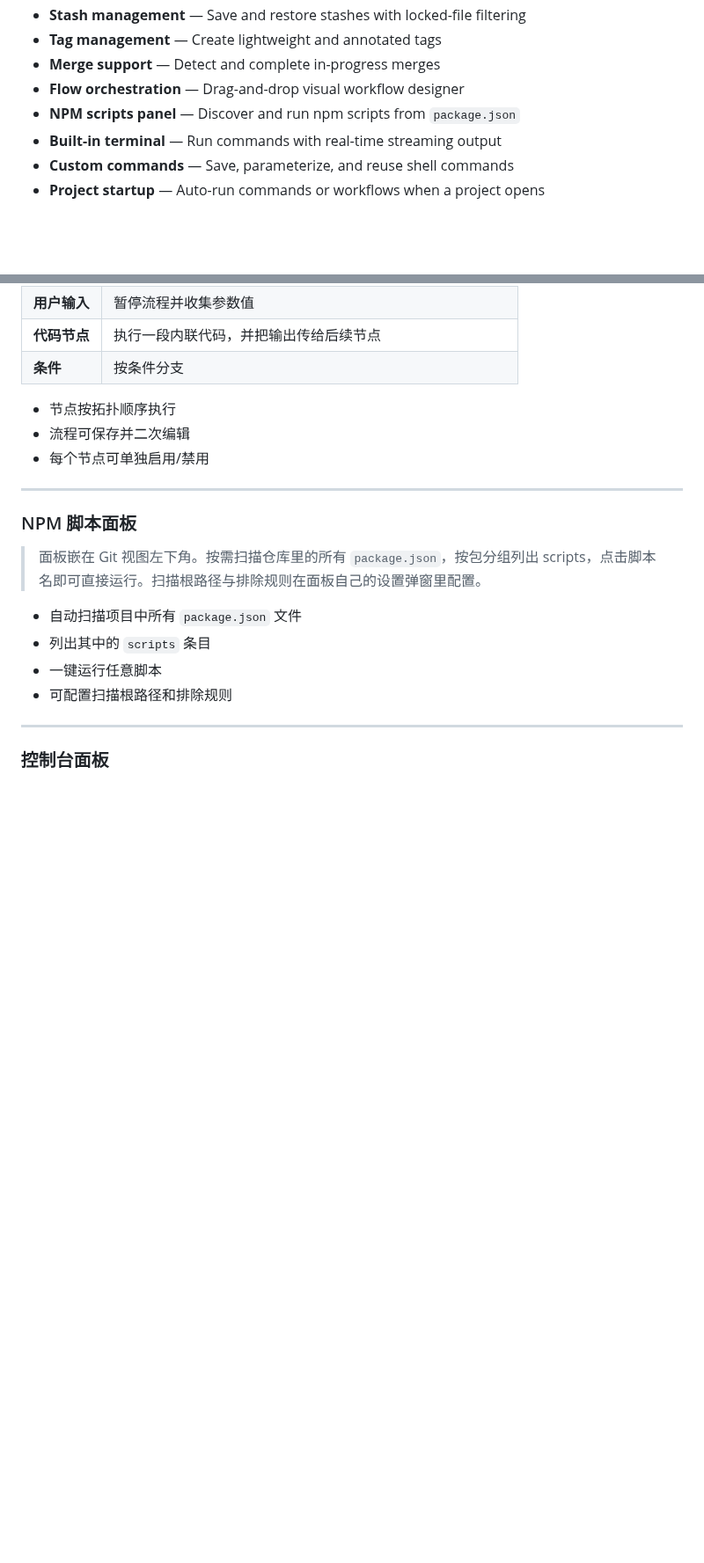
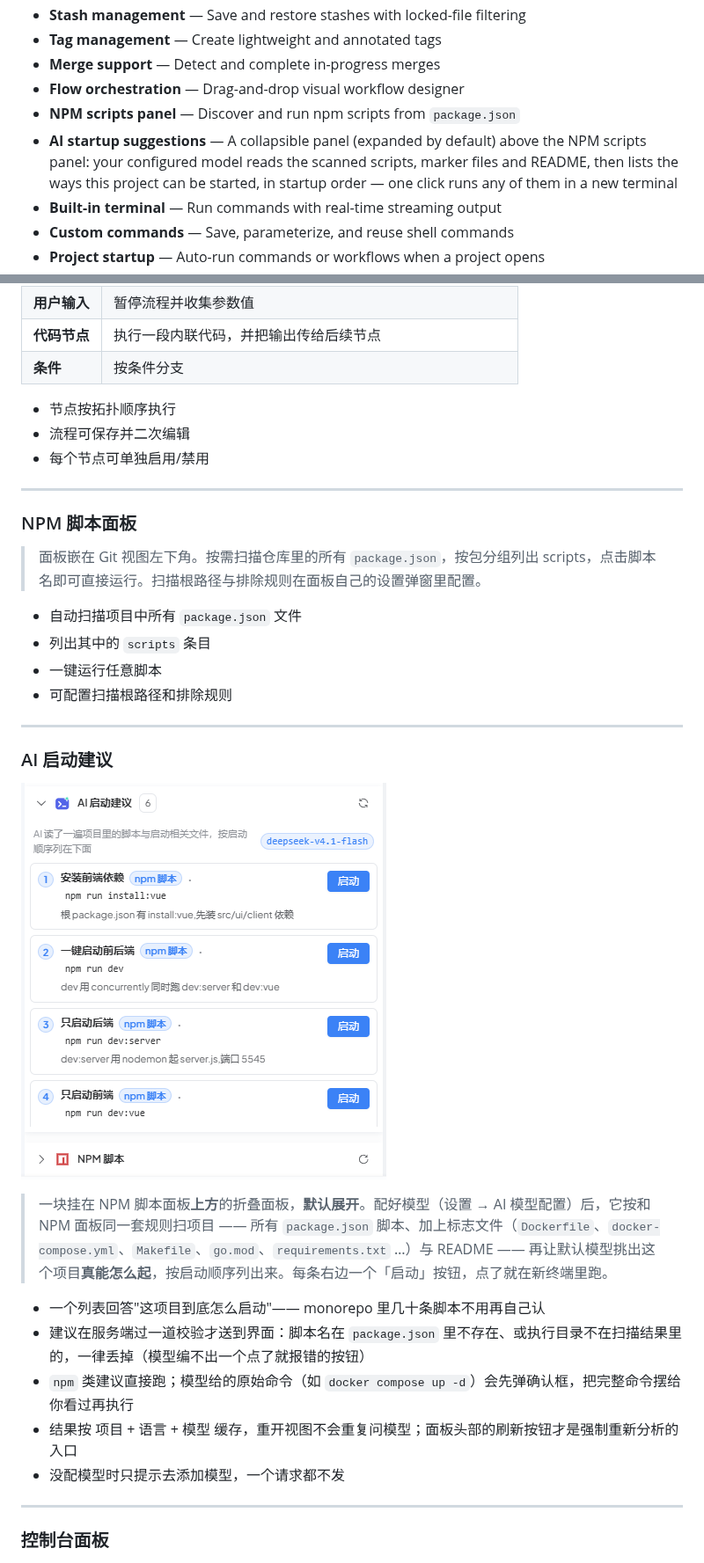
Before and after one commit to xz333221/zen-gitsync, a Markdown page: README.md, 2 parts joined by grey strips. Shown at 88% size. Rendered like a GitHub page; pictures changed too: public/images/startup-ai-panel.png (added); blank space fills up the shorter version.

```diff
--- a/README.md
+++ b/README.md
@@ -54,6 +55,7 @@ npm install -g zen-gitsync
 - **Merge support** — Detect and complete in-progress merges
 - **Flow orchestration** — Drag-and-drop visual workflow designer
 - **NPM scripts panel** — Discover and run npm scripts from `package.json`
+- **AI startup suggestions** — A collapsible panel (expanded by default) above the NPM scripts panel: your configured model reads the scanned scripts, marker files and README, then lists the ways this project can be started, in startup order — one click runs any of them in a new terminal
 - **Built-in terminal** — Run commands with real-time streaming output
 - **Custom commands** — Save, parameterize, and reuse shell commands
 - **Project startup** — Auto-run commands or workflows when a project opens
@@ -998,6 +1016,20 @@ $ ZEN_ALLOWED_ORIGINS="https://zen.example.com,http://10.0.0.5:8080" g ui
 - 列出其中的 `scripts` 条目
 - 一键运行任意脚本
 - 可配置扫描根路径和排除规则
+
+---
+
+### AI 启动建议
+
+![AI 启动建议面板 — 挂在 NPM 脚本面板上方，默认展开](https://raw.githubusercontent.com/xz333221/zen-gitsync/main/public/images/startup-ai-panel.png)
+
+> 一块挂在 NPM 脚本面板**上方**的折叠面板，**默认展开**。配好模型（设置 → AI 模型配置）后，它按和 NPM 面板同一套规则扫项目 —— 所有 `package.json` 脚本、加上标志文件（`Dockerfile`、`docker-compose.yml`、`Makefile`、`go.mod`、`requirements.txt` …）与 README —— 再让默认模型挑出这个项目**真能怎么起**，按启动顺序列出来。每条右边一个「启动」按钮，点了就在新终端里跑。
+
+- 一个列表回答"这项目到底怎么启动"—— monorepo 里几十条脚本不用再自己认
+- 建议在服务端过一道校验才送到界面：脚本名在 `package.json` 里不存在、或执行目录不在扫描结果里的，一律丢掉（模型编不出一个点了就报错的按钮）
+- `npm` 类建议直接跑；模型给的原始命令（如 `docker compose up -d`）会先弹确认框，把完整命令摆给你看过再执行
+- 结果按 项目 + 语言 + 模型 缓存，重开视图不会重复问模型；面板头部的刷新按钮才是强制重新分析的入口
+- 没配模型时只提示去添加模型，一个请求都不发
 
 ---
 
```
Also changed, not shown: other parts of README.md (+17 -0 lines), 10 other files.
